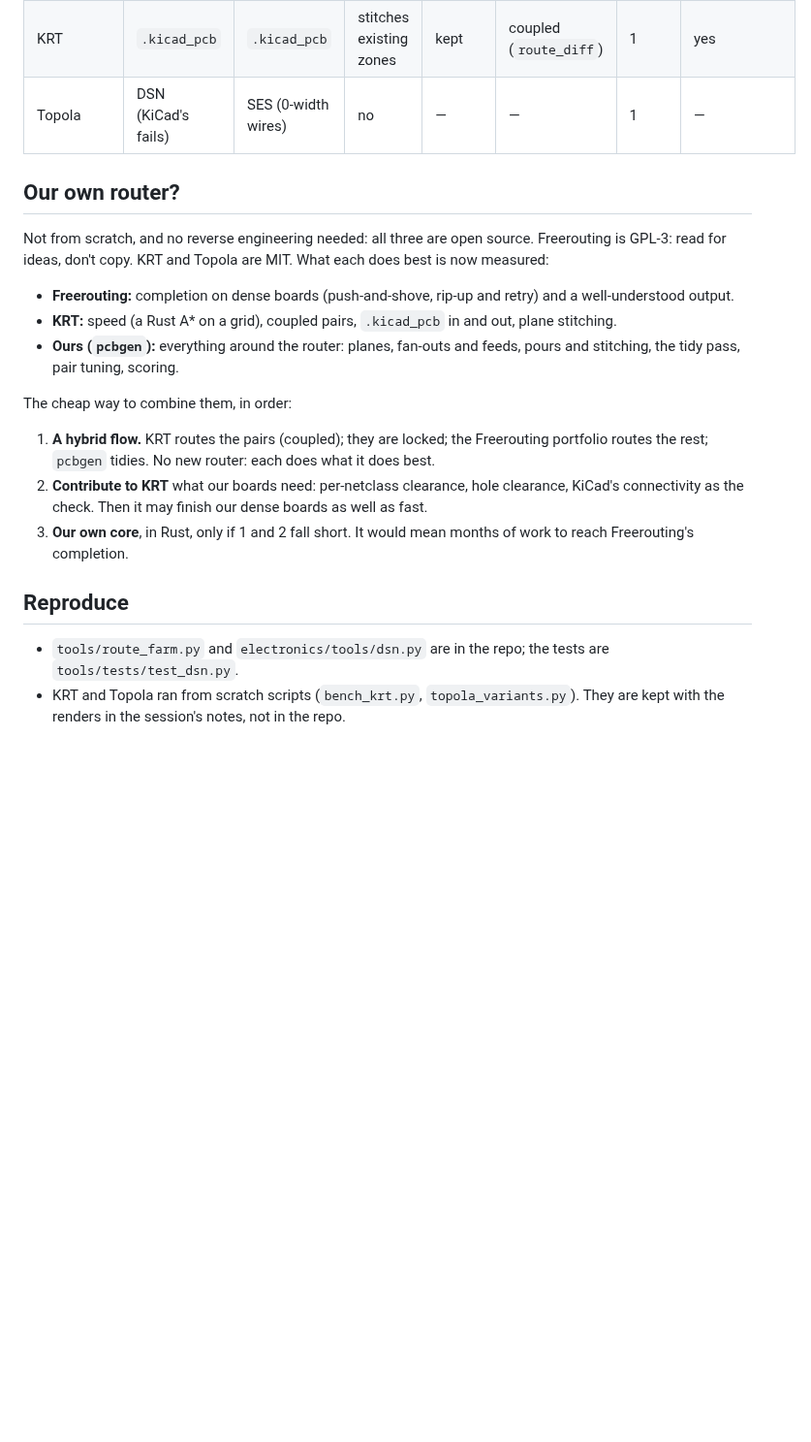
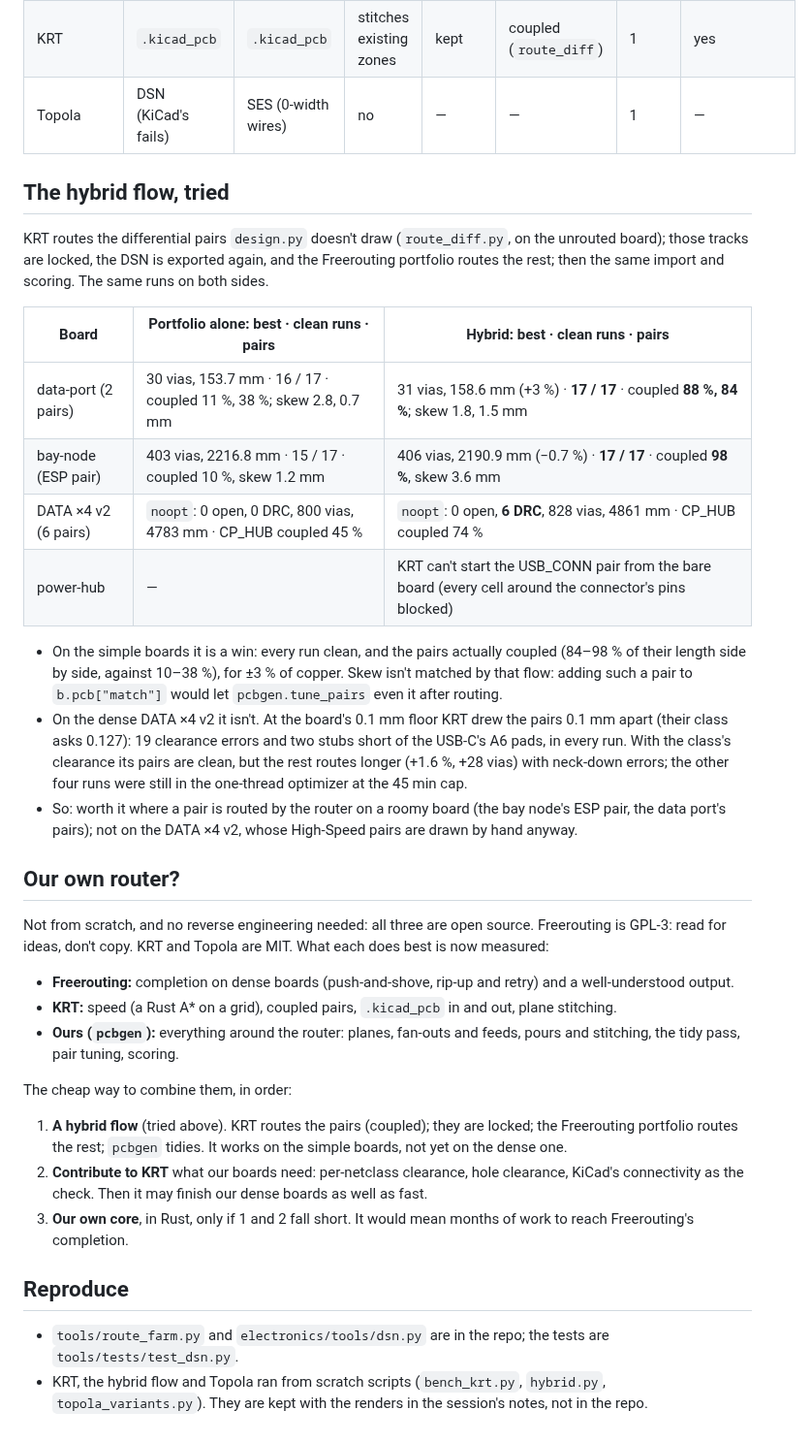
Before and after one commit to kartben/hw-testing-rack, a Markdown page: docs/autorouting-benchmark.md, the part around the change. Shown at 97% size. Drawn GitHub-style; blank space fills up the shorter version.

Commit message:
Docs: autorouting benchmark, the hybrid flow tried
KiCadRoutingTools routes the pairs design.py doesn't draw, they are
locked, the Freerouting portfolio routes the rest; same runs, same
scoring as the portfolio alone.

- data port and bay node: every run clean (16/17 and 15/17 alone), the
  pairs side by side over 84-98 % of their length (10-38 % alone), for
  +3 % / -0.7 % of copper; skew not matched by that flow.
- DATA x4 v2: worse.  At the board floor KRT spaces the pairs 0.1 mm
  (their class asks 0.127); with the class clearance the rest routes
  1.6 % longer with neck-down errors.
- power hub: KRT can't start its USB_CONN pair from the bare board.

Co-Authored-By: Claude Opus 5.5 <noreply@anthropic.com>

```diff
--- a/docs/autorouting-benchmark.md
+++ b/docs/autorouting-benchmark.md
@@ -245,6 +245,29 @@ The renders (each board's signal layers: before, the portfolio's best, KRT) are
 | KRT | `.kicad_pcb` | `.kicad_pcb` | stitches existing zones | kept | coupled (`route_diff`) | 1 | yes |
 | Topola | DSN (KiCad's fails) | SES (0-width wires) | no | — | — | 1 | — |
 
+## The hybrid flow, tried
+
+KRT routes the differential pairs `design.py` doesn't draw (`route_diff.py`, on the unrouted board); those tracks
+are locked, the DSN is exported again, and the Freerouting portfolio routes the rest; then the same import and
+scoring.  The same runs on both sides.
+
+| Board | Portfolio alone: best · clean runs · pairs | Hybrid: best · clean runs · pairs |
+|---|---|---|
+| data-port (2 pairs) | 30 vias, 153.7 mm · 16 / 17 · coupled 11 %, 38 %; skew 2.8, 0.7 mm | 31 vias, 158.6 mm (+3 %) · **17 / 17** · coupled **88 %, 84 %**; skew 1.8, 1.5 mm |
+| bay-node (ESP pair) | 403 vias, 2216.8 mm · 15 / 17 · coupled 10 %, skew 1.2 mm | 406 vias, 2190.9 mm (−0.7 %) · **17 / 17** · coupled **98 %**, skew 3.6 mm |
+| DATA ×4 v2 (6 pairs) | `noopt`: 0 open, 0 DRC, 800 vias, 4783 mm · CP_HUB coupled 45 % | `noopt`: 0 open, **6 DRC**, 828 vias, 4861 mm · CP_HUB coupled 74 % |
+| power-hub | — | KRT can't start the USB_CONN pair from the bare board (every cell around the connector's pins blocked) |
+
+- On the simple boards it is a win: every run clean, and the pairs actually coupled (84–98 % of their length side
+  by side, against 10–38 %), for ±3 % of copper.  Skew isn't matched by that flow: adding such a pair to
+  `b.pcb["match"]` would let `pcbgen.tune_pairs` even it after routing.
+- On the dense DATA ×4 v2 it isn't.  At the board's 0.1 mm floor KRT drew the pairs 0.1 mm apart (their class asks
+  0.127): 19 clearance errors and two stubs short of the USB-C's A6 pads, in every run.  With the class's
+  clearance its pairs are clean, but the rest routes longer (+1.6 %, +28 vias) with neck-down errors; the other
+  four runs were still in the one-thread optimizer at the 45 min cap.
+- So: worth it where a pair is routed by the router on a roomy board (the bay node's ESP pair, the data port's
+  pairs); not on the DATA ×4 v2, whose High-Speed pairs are drawn by hand anyway.
+
 ## Our own router?
 
 Not from scratch, and no reverse engineering needed: all three are open source.  Freerouting is GPL-3: read for
@@ -256,8 +279,8 @@ ideas, don't copy.  KRT and Topola are MIT.  What each does best is now measured
   pass, pair tuning, scoring.
 
 The cheap way to combine them, in order:
-1. **A hybrid flow.**  KRT routes the pairs (coupled); they are locked; the Freerouting portfolio routes the
-   rest; `pcbgen` tidies.  No new router: each does what it does best.
+1. **A hybrid flow** (tried above).  KRT routes the pairs (coupled); they are locked; the Freerouting portfolio
+   routes the rest; `pcbgen` tidies.  It works on the simple boards, not yet on the dense one.
 2. **Contribute to KRT** what our boards need: per-netclass clearance, hole clearance, KiCad's connectivity as
    the check.  Then it may finish our dense boards as well as fast.
 3. **Our own core**, in Rust, only if 1 and 2 fall short.  It would mean months of work to reach Freerouting's
@@ -266,5 +289,5 @@ The cheap way to combine them, in order:
 ## Reproduce
 
 - `tools/route_farm.py` and `electronics/tools/dsn.py` are in the repo; the tests are `tools/tests/test_dsn.py`.
-- KRT and Topola ran from scratch scripts (`bench_krt.py`, `topola_variants.py`).  They are kept with the renders
-  in the session's notes, not in the repo.
+- KRT, the hybrid flow and Topola ran from scratch scripts (`bench_krt.py`, `hybrid.py`, `topola_variants.py`).
+  They are kept with the renders in the session's notes, not in the repo.
```
